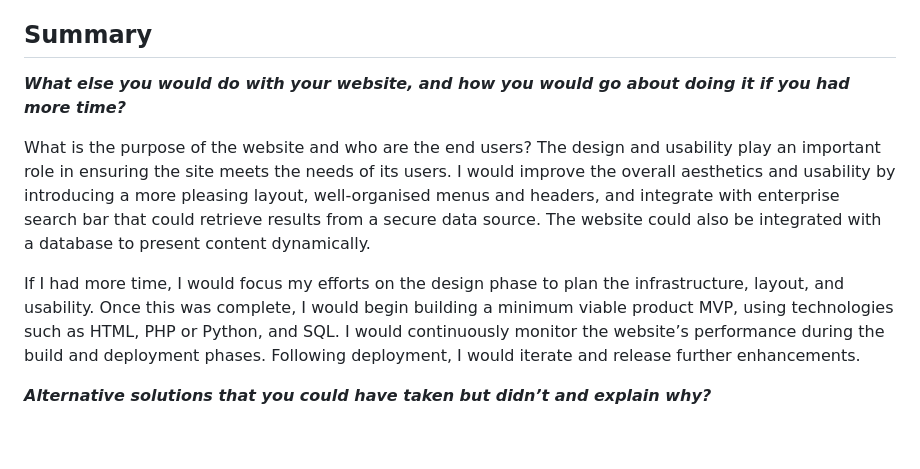
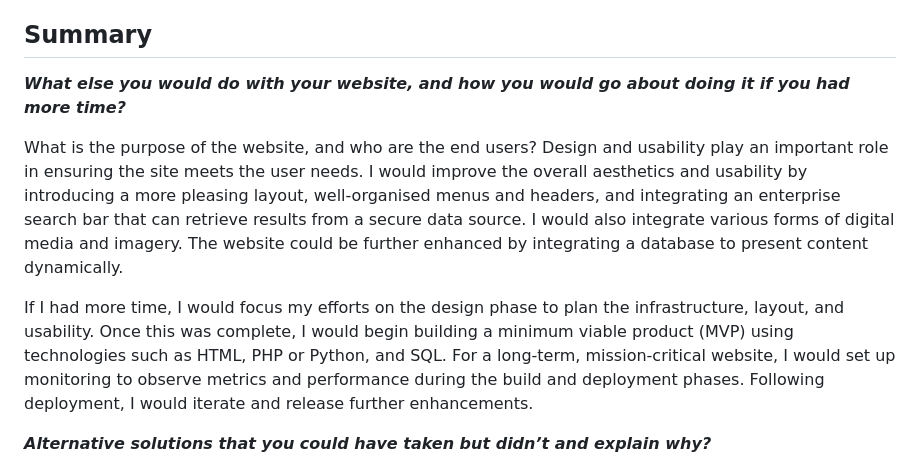
Before and after one commit to shadiferris/tech-challenge, a Markdown page: README.md, the part around the change. GitHub-like rendering; blank space fills up the shorter version.

```diff
--- a/README.md
+++ b/README.md
@@ -12,10 +12,9 @@
 
 ***What else you would do with your website, and how you would go about doing it if you had more time?***
 
-What is the purpose of the website and who are the end users? The design and usability play an important role in ensuring the site meets the needs of its users. I would improve the overall aesthetics and usability by introducing a more pleasing layout, well-organised menus and headers, and integrate with enterprise search bar that could retrieve results from a secure data source. The website could also be integrated with a database to present content dynamically.
+What is the purpose of the website, and who are the end users? Design and usability play an important role in ensuring the site meets the user needs. I would improve the overall aesthetics and usability by introducing a more pleasing layout, well-organised menus and headers, and integrating an enterprise search bar that can retrieve results from a secure data source. I would also integrate various forms of digital media and imagery. The website could be further enhanced by integrating a database to present content dynamically.
 
-If I had more time, I would focus my efforts on the design phase to plan the infrastructure, layout, and usability. Once this was complete, I would begin building a minimum viable product MVP, using technologies such as HTML, PHP or Python, and SQL. I would continuously monitor the website’s performance during the build and deployment phases. Following deployment, I would iterate and release further enhancements.
-
+If I had more time, I would focus my efforts on the design phase to plan the infrastructure, layout, and usability. Once this was complete, I would begin building a minimum viable product (MVP) using technologies such as HTML, PHP or Python, and SQL. For a long-term, mission-critical website, I would set up monitoring to observe metrics and performance during the build and deployment phases. Following deployment, I would iterate and release further enhancements.
 
 ***Alternative solutions that you could have taken but didn’t and explain why?***
 
```
